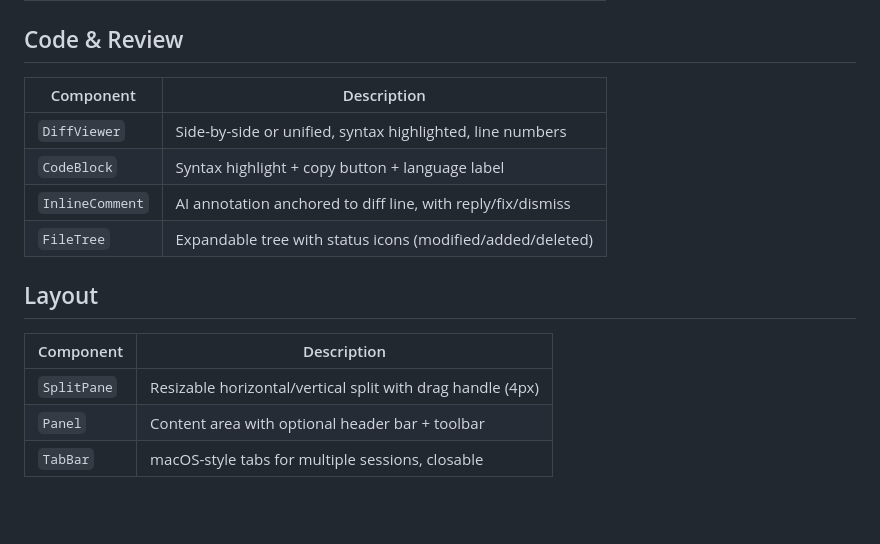
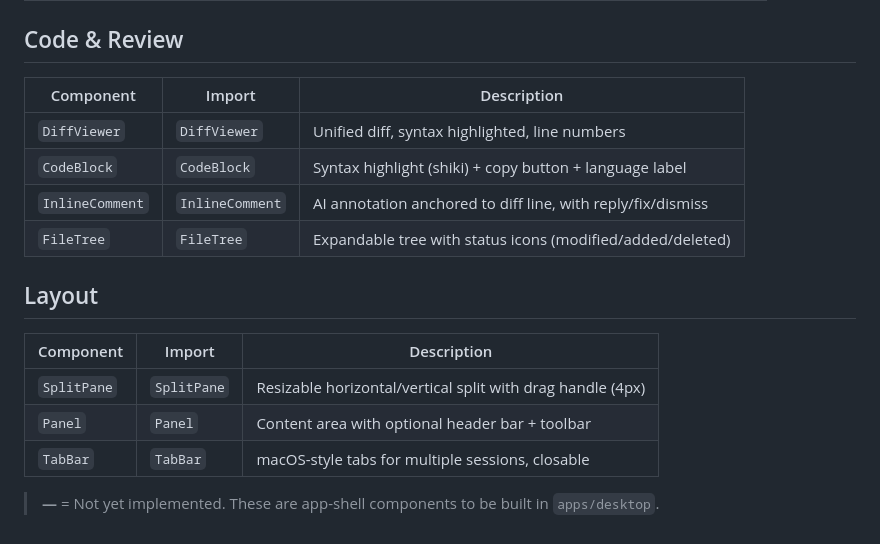
Before and after one commit to richardplg2/suri-coder, a Markdown page: docs/design/components.md, the part around one of its changes. GitHub-like rendering; blank space fills up the shorter version.

```diff
--- a/docs/design/components.md
+++ b/docs/design/components.md
@@ -55,17 +57,19 @@ Built in `@agent-coding/ui` package. Radix UI primitives + CVA variants. Lucide
 
 ## Code & Review
 
-| Component | Description |
-|-----------|-------------|
-| `DiffViewer` | Side-by-side or unified, syntax highlighted, line numbers |
-| `CodeBlock` | Syntax highlight + copy button + language label |
-| `InlineComment` | AI annotation anchored to diff line, with reply/fix/dismiss |
-| `FileTree` | Expandable tree with status icons (modified/added/deleted) |
+| Component | Import | Description |
+|-----------|--------|-------------|
+| `DiffViewer` | `DiffViewer` | Unified diff, syntax highlighted, line numbers |
+| `CodeBlock` | `CodeBlock` | Syntax highlight (shiki) + copy button + language label |
+| `InlineComment` | `InlineComment` | AI annotation anchored to diff line, with reply/fix/dismiss |
+| `FileTree` | `FileTree` | Expandable tree with status icons (modified/added/deleted) |
 
 ## Layout
 
-| Component | Description |
-|-----------|-------------|
-| `SplitPane` | Resizable horizontal/vertical split with drag handle (4px) |
-| `Panel` | Content area with optional header bar + toolbar |
-| `TabBar` | macOS-style tabs for multiple sessions, closable |
+| Component | Import | Description |
+|-----------|--------|-------------|
+| `SplitPane` | `SplitPane` | Resizable horizontal/vertical split with drag handle (4px) |
+| `Panel` | `Panel` | Content area with optional header bar + toolbar |
+| `TabBar` | `TabBar` | macOS-style tabs for multiple sessions, closable |
+
+> **—** = Not yet implemented. These are app-shell components to be built in `apps/desktop`.
```
Also changed, not shown: other parts of docs/design/components.md (+38 -36 lines), .claude/architecture.md (+26 -1 lines).
